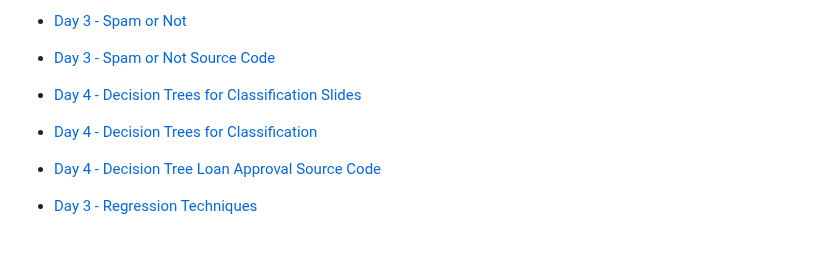
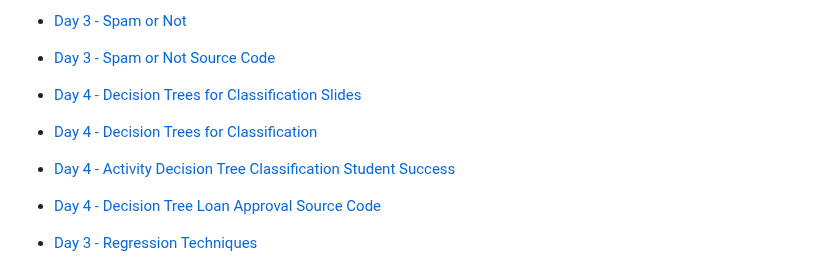
Before and after one commit to azamsharpschool/machine-learning-aiml-aais, a Markdown page: AAIS-302/index.md, the part around the change. Drawn GitHub-style; blank space fills up the shorter version.

```diff
--- a/AAIS-302/index.md
+++ b/AAIS-302/index.md
@@ -90,6 +90,7 @@ Module 2:
 - [Day 3 - Spam or Not Source Code](https://gist.github.com/azamsharpschool/383b96c835e9fcd3f421d52a7bb7c67e)
 - [Day 4 - Decision Trees for Classification Slides](../Slides/decision-trees.key)
 - [Day 4 - Decision Trees for Classification](resources/module4-day2.md)
+- [Day 4 - Activity Decision Tree Classification Student Success](resources/decision-tree-student-success.md)
 - [Day 4 - Decision Tree Loan Approval Source Code](https://gist.github.com/azamsharpschool/6b7a599aa210e9ce652814fd808567fc)
 - [Day 3 - Regression Techniques](resources/module4-day3.md)
 - [Day 4 - Combining Techniques and Debugging](resources/module4-day4.md)
```
Also changed, not shown: AAIS-302/resources/decision-tree-student-success.md (added, +182 -0 lines).
